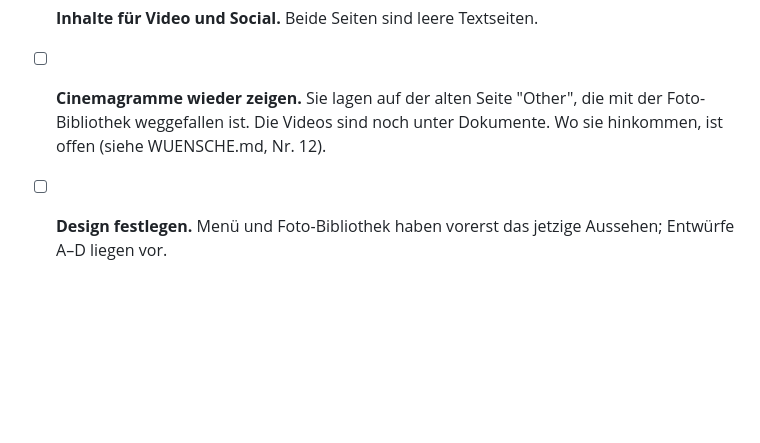
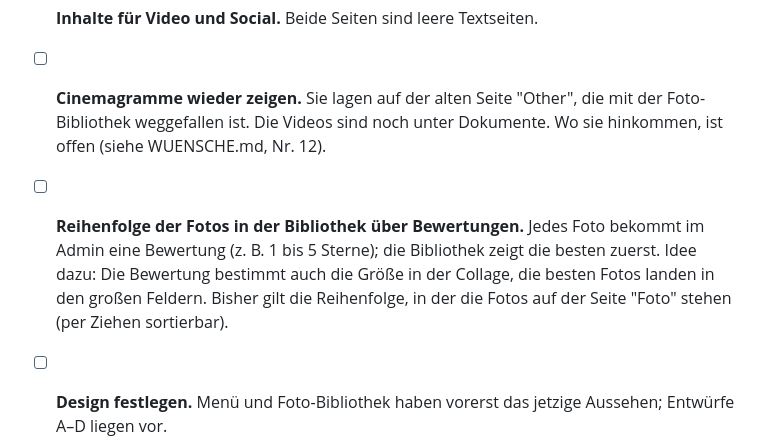
Before and after one commit to johannesdulberg/JonasWebsite, a Markdown page: TODO.md, the part around the change. GitHub-like rendering; blank space fills up the shorter version.

Commit message:
TODO: Reihenfolge der Fotos über Bewertungen
Co-Authored-By: Claude Opus 5.5 <noreply@anthropic.com>
Claude-Session: https://claude.ai/code/session_015t4zSxHdVTLBZ5MxSv4KRt

```diff
--- a/TODO.md
+++ b/TODO.md
@@ -11,6 +11,12 @@
 - [ ] **Cinemagramme wieder zeigen.** Sie lagen auf der alten Seite "Other",
   die mit der Foto-Bibliothek weggefallen ist. Die Videos sind noch unter
   Dokumente. Wo sie hinkommen, ist offen (siehe WUENSCHE.md, Nr. 12).
+- [ ] **Reihenfolge der Fotos in der Bibliothek über Bewertungen.** Jedes Foto
+  bekommt im Admin eine Bewertung (z. B. 1 bis 5 Sterne); die Bibliothek zeigt
+  die besten zuerst. Idee dazu: Die Bewertung bestimmt auch die Größe in der
+  Collage, die besten Fotos landen in den großen Feldern. Bisher gilt die
+  Reihenfolge, in der die Fotos auf der Seite "Foto" stehen (per Ziehen
+  sortierbar).
 - [ ] **Design festlegen.** Menü und Foto-Bibliothek haben vorerst das jetzige
   Aussehen; Entwürfe A–D liegen vor.
 
```
